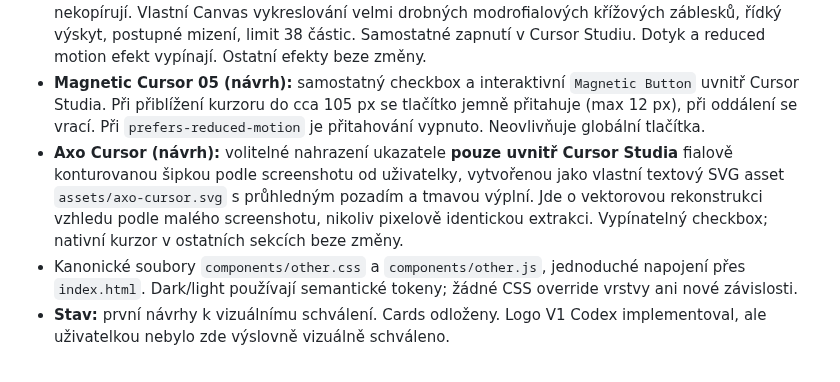
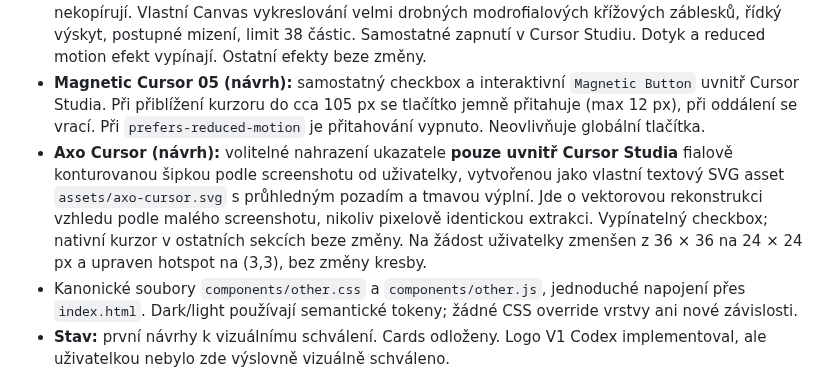
Before and after one commit to irisKaX/Axo-02, a Markdown page: docs/SOURCE-OF-TRUTH.md, the part around the change. Drawn GitHub-style.

Commit message:
docs: record smaller Axo Cursor size

```diff
--- a/docs/SOURCE-OF-TRUTH.md
+++ b/docs/SOURCE-OF-TRUTH.md
@@ -321,7 +321,7 @@ Ověření prvního úklidu (před cílenou opravou výše): dočasné porovnán
 - **O2 Bubble 03 · návrh:** přidán třetí samostatný efekt podle principu `bubbleCursor` z `tholman/cursor-effects` (MIT; https://github.com/tholman/cursor-effects). Vlastní adaptace přes Canvas: řídce se tvořící malé průsvitné modro-fialové obrysy bublin, jemné světelné odlesky, pomalý pohyb vzhůru a zanikání. V samostatném checkboxu ve stejném Cursor Studiu; Ambient Glow ani Click Burst se neměnily. Jen uvnitř demo plochy, bez dotyku, vypnuto při reduced motion, limit 30 bublin a zastavení animační smyčky po vypršení. **O2 Bubble 03 schváleno uživatelkou.**
 - **O2 Shimmer 04 (návrh):** vlastní jemná světelná stopa inspirovaná Glitter od Custom Cursor (https://custom-cursor.com/cursor-trails/sparkles-and-twinkles/glitter); žádné jejich grafické assety se nekopírují. Vlastní Canvas vykreslování velmi drobných modrofialových křížových záblesků, řídký výskyt, postupné mizení, limit 38 částic. Samostatné zapnutí v Cursor Studiu. Dotyk a reduced motion efekt vypínají. Ostatní efekty beze změny.
 - **Magnetic Cursor 05 (návrh):** samostatný checkbox a interaktivní `Magnetic Button` uvnitř Cursor Studia. Při přiblížení kurzoru do cca 105 px se tlačítko jemně přitahuje (max 12 px), při oddálení se vrací. Při `prefers-reduced-motion` je přitahování vypnuto. Neovlivňuje globální tlačítka.
-- **Axo Cursor (návrh):** volitelné nahrazení ukazatele **pouze uvnitř Cursor Studia** fialově konturovanou šipkou podle screenshotu od uživatelky, vytvořenou jako vlastní textový SVG asset `assets/axo-cursor.svg` s průhledným pozadím a tmavou výplní. Jde o vektorovou rekonstrukci vzhledu podle malého screenshotu, nikoliv pixelově identickou extrakci. Vypínatelný checkbox; nativní kurzor v ostatních sekcích beze změny.
+- **Axo Cursor (návrh):** volitelné nahrazení ukazatele **pouze uvnitř Cursor Studia** fialově konturovanou šipkou podle screenshotu od uživatelky, vytvořenou jako vlastní textový SVG asset `assets/axo-cursor.svg` s průhledným pozadím a tmavou výplní. Jde o vektorovou rekonstrukci vzhledu podle malého screenshotu, nikoliv pixelově identickou extrakci. Vypínatelný checkbox; nativní kurzor v ostatních sekcích beze změny. Na žádost uživatelky zmenšen z 36 × 36 na 24 × 24 px a upraven hotspot na (3,3), bez změny kresby.
 - Kanonické soubory `components/other.css` a `components/other.js`, jednoduché napojení přes `index.html`. Dark/light používají semantické tokeny; žádné CSS override vrstvy ani nové závislosti.
 - **Stav:** první návrhy k vizuálnímu schválení. Cards odloženy. Logo V1 Codex implementoval, ale uživatelkou nebylo zde výslovně vizuálně schváleno.
 
```
